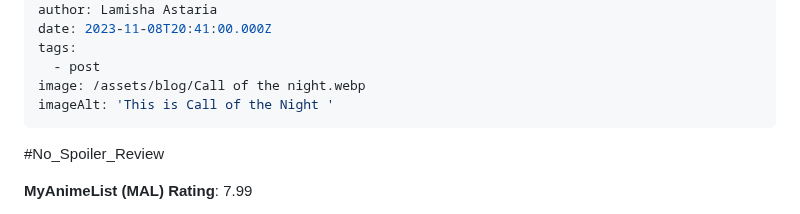
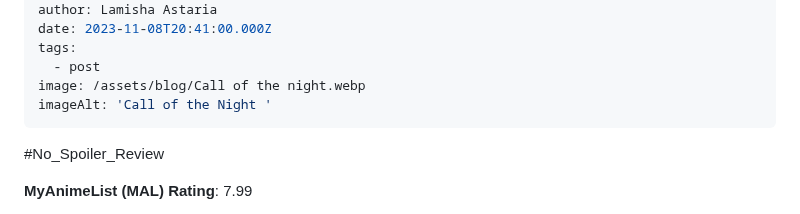
Before and after one commit to Zenran/BWT-Website, a Markdown page: src/blog/2023-03-call-of-the-night-anime.md, the part around the change. Rendered like a GitHub page.

Commit message:
Update Blog “2023-03-call-of-the-night-anime”

```diff
--- a/src/blog/2023-03-call-of-the-night-anime.md
+++ b/src/blog/2023-03-call-of-the-night-anime.md
@@ -12,7 +12,7 @@ date: 2023-11-08T20:41:00.000Z
 tags:
   - post
 image: /assets/blog/Call of the night.webp
-imageAlt: 'This is Call of the Night '
+imageAlt: 'Call of the Night '
 ---
 \#No_Spoiler_Review
 
```
